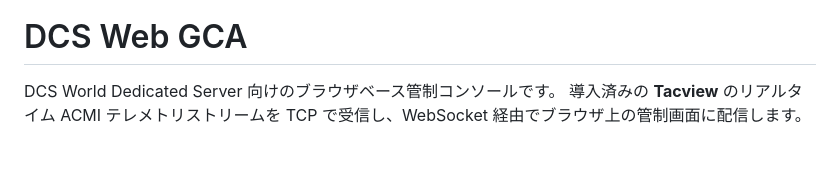
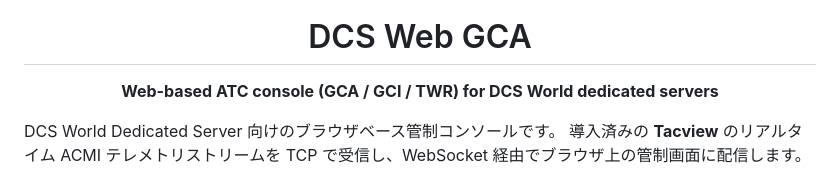
Before and after one commit to MasterMk2/DCSWebGCA, a Markdown page: README.md, the part around one of its changes. Drawn GitHub-style; blank space fills up the shorter version.

Commit message:
Add logo to README header

```diff
--- a/README.md
+++ b/README.md
@@ -1,4 +5,8 @@
 # DCS Web GCA
+
+**Web-based ATC console (GCA / GCI / TWR) for DCS World dedicated servers**
+
+</div>
 
 DCS World Dedicated Server 向けのブラウザベース管制コンソールです。
 導入済みの **Tacview** のリアルタイム ACMI テレメトリストリームを TCP で受信し、WebSocket 経由でブラウザ上の管制画面に配信します。
```
Also changed, not shown: other parts of README.md (+4 -0 lines).
